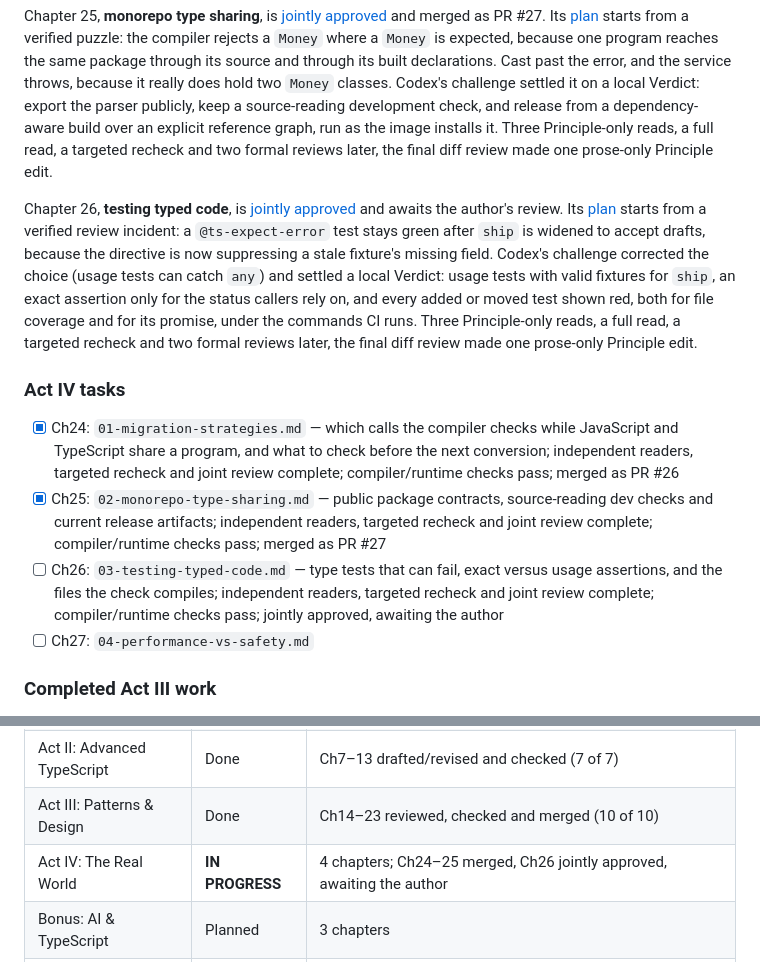
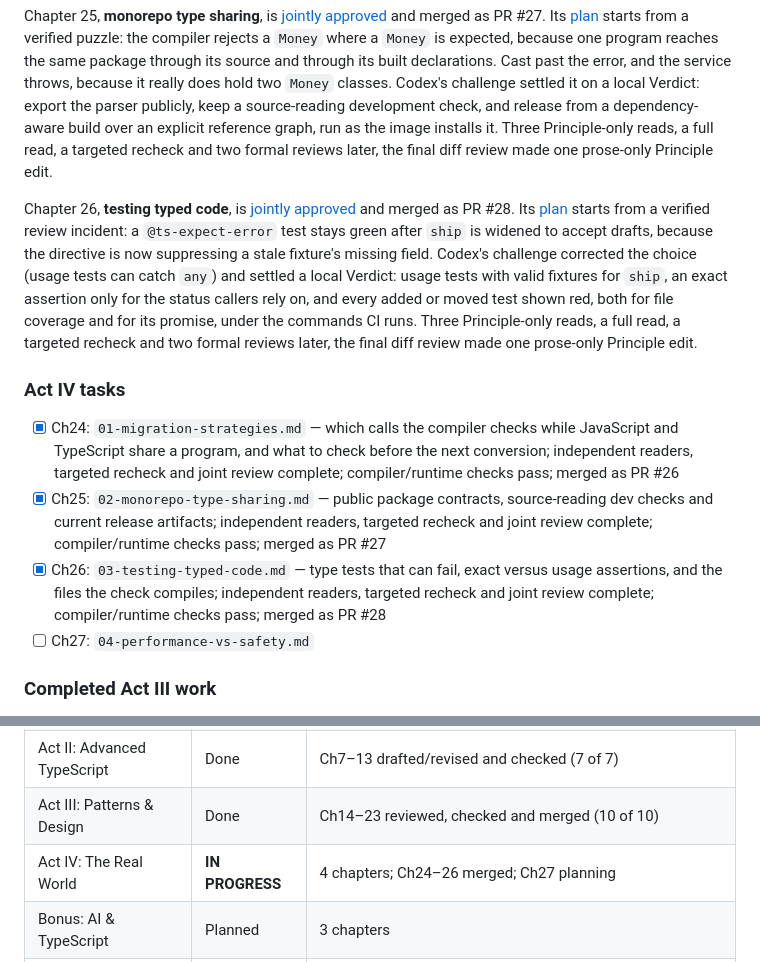
Before and after one commit to eliraz-refael/it-depends-ts-book, a Markdown page: PLAN.md, 2 parts joined by grey strips. Drawn GitHub-style.

```diff
--- a/PLAN.md
+++ b/PLAN.md
@@ -16,13 +16,13 @@ Act III is complete: Chapter 23 merged as PR #25. Act IV opens with **migration
 
 Chapter 25, **monorepo type sharing**, is [jointly approved](docs/editorial/CH25-REVIEW.md) and merged as PR #27. Its [plan](docs/editorial/CH25-PLAN.md) starts from a verified puzzle: the compiler rejects a `Money` where a `Money` is expected, because one program reaches the same package through its source and through its built declarations. Cast past the error, and the service throws, because it really does hold two `Money` classes. Codex's challenge settled it on a local Verdict: export the parser publicly, keep a source-reading development check, and release from a dependency-aware build over an explicit reference graph, run as the image installs it. Three Principle-only reads, a full read, a targeted recheck and two formal reviews later, the final diff review made one prose-only Principle edit.
 
-Chapter 26, **testing typed code**, is [jointly approved](docs/editorial/CH26-REVIEW.md) and awaits the author's review. Its [plan](docs/editorial/CH26-PLAN.md) starts from a verified review incident: a `@ts-expect-error` test stays green after `ship` is widened to accept drafts, because the directive is now suppressing a stale fixture's missing field. Codex's challenge corrected the choice (usage tests can catch `any`) and settled a local Verdict: usage tests with valid fixtures for `ship`, an exact assertion only for the status callers rely on, and every added or moved test shown red, both for file coverage and for its promise, under the commands CI runs. Three Principle-only reads, a full read, a targeted recheck and two formal reviews later, the final diff review made one prose-only Principle edit.
+Chapter 26, **testing typed code**, is [jointly approved](docs/editorial/CH26-REVIEW.md) and merged as PR #28. Its [plan](docs/editorial/CH26-PLAN.md) starts from a verified review incident: a `@ts-expect-error` test stays green after `ship` is widened to accept drafts, because the directive is now suppressing a stale fixture's missing field. Codex's challenge corrected the choice (usage tests can catch `any`) and settled a local Verdict: usage tests with valid fixtures for `ship`, an exact assertion only for the status callers rely on, and every added or moved test shown red, both for file coverage and for its promise, under the commands CI runs. Three Principle-only reads, a full read, a targeted recheck and two formal reviews later, the final diff review made one prose-only Principle edit.
 
 ### Act IV tasks
 
 - [x] Ch24: `01-migration-strategies.md` — which calls the compiler checks while JavaScript and TypeScript share a program, and what to check before the next conversion; independent readers, targeted recheck and joint review complete; compiler/runtime checks pass; merged as PR #26
 - [x] Ch25: `02-monorepo-type-sharing.md` — public package contracts, source-reading dev checks and current release artifacts; independent readers, targeted recheck and joint review complete; compiler/runtime checks pass; merged as PR #27
-- [ ] Ch26: `03-testing-typed-code.md` — type tests that can fail, exact versus usage assertions, and the files the check compiles; independent readers, targeted recheck and joint review complete; compiler/runtime checks pass; jointly approved, awaiting the author
+- [x] Ch26: `03-testing-typed-code.md` — type tests that can fail, exact versus usage assertions, and the files the check compiles; independent readers, targeted recheck and joint review complete; compiler/runtime checks pass; merged as PR #28
 - [ ] Ch27: `04-performance-vs-safety.md`
 
 ### Completed Act III work
@@ -185,7 +185,7 @@ Chapters without resolution skip "The Verdict" and end with **"The Debate Contin
 | Act I: The Type System      | Done            | 6 chapters; calibrated voice passes complete |
 | Act II: Advanced TypeScript | Done | Ch7–13 drafted/revised and checked (7 of 7) |
 | Act III: Patterns & Design  | Done            | Ch14–23 reviewed, checked and merged (10 of 10) |
-| Act IV: The Real World      | **IN PROGRESS** | 4 chapters; Ch24–25 merged, Ch26 jointly approved, awaiting the author |
+| Act IV: The Real World      | **IN PROGRESS** | 4 chapters; Ch24–26 merged; Ch27 planning |
 | Bonus: AI & TypeScript      | Planned         | 3 chapters            |
 | Build Pipeline (PDF/Web)    | Design study    | 7 × 10 minimal sci-fi direction approved; full-book build, final pagination, and cover pending |
 
```
Also changed, not shown: docs/editorial/CH27-PLAN.md (added, +298 -0 lines), docs/editorial/README.md (+2 -1 lines).
